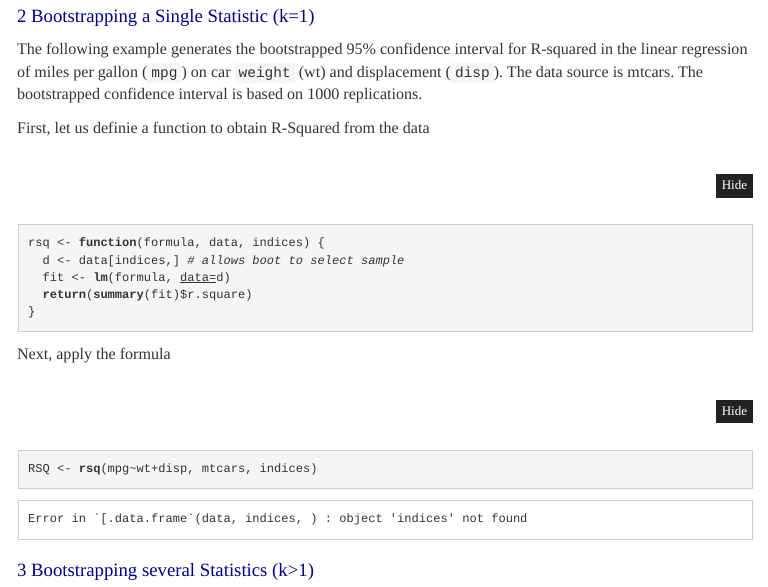
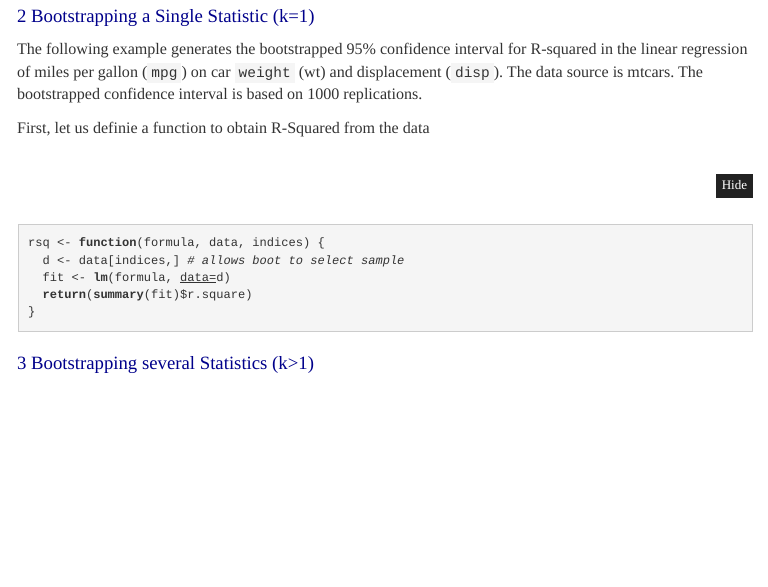
Before and after one commit to ds777/learn-r, an R Markdown document (nonparametric-boostraping .Rmd): the page in a window 1100 px wide, from 370 px down. The pictures show the output file nonparametric-boostraping .nb.html that the author committed with the source, opened offline; menus at the side of the page are left out; long lines of code are wrapped.

Commit message:
neglible changes

````diff
--- a/nonparametric-boostraping .Rmd
+++ b/nonparametric-boostraping .Rmd
@@ -75,12 +74,6 @@ rsq <- function(formula, data, indices) {
 }
 ```
 
-Next, apply the formula
-
-```{r}
-RSQ <- rsq(mpg~wt+disp, mtcars, indices)
-```
-
 
 
 
````
Also changed, not shown: nonparametric-boostraping .nb.html, nonparametric-boostraping .Rmd (1 more changed lines).
